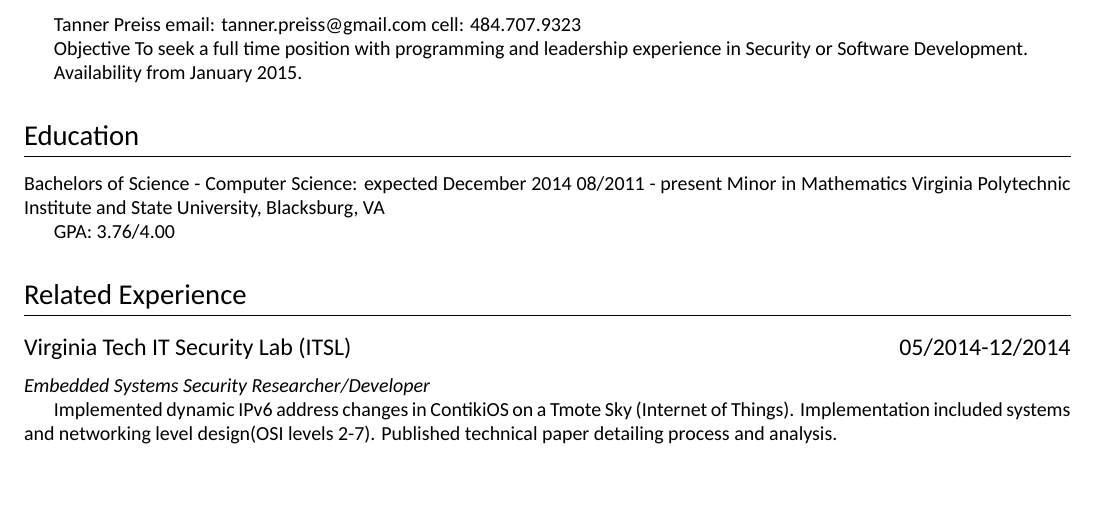
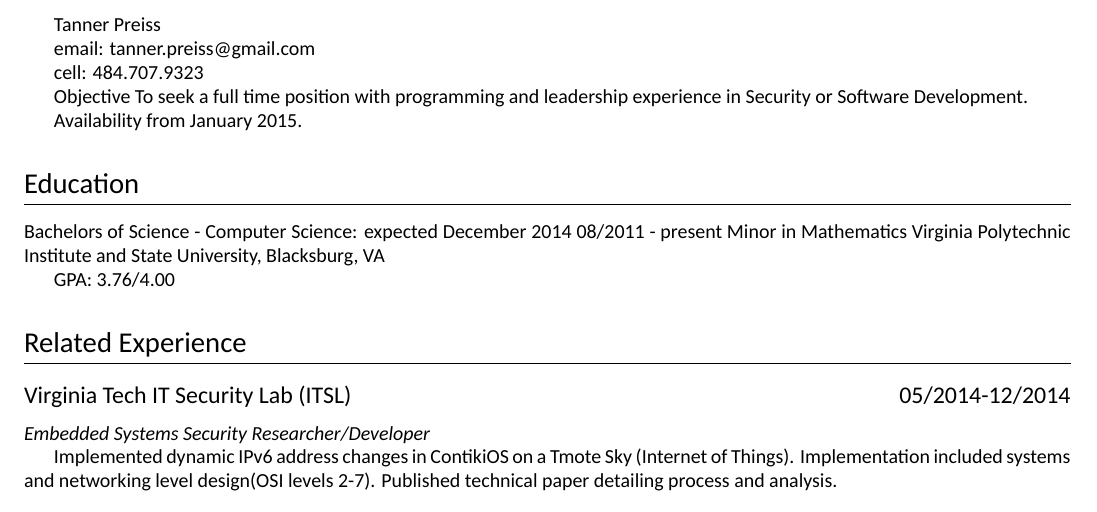
Before and after one commit to t-preiss/cv, a LaTeX CV (cv.tex, which reads tpreiss_cv.cls): part of page 1 of 2, cut so that both start at the same text, the shorter picture padded with empty space. Compiled offline with XeLaTeX; a missing font is replaced by an installed copy or a similar font.

Commit message:
add \email and \cell which I will be formatting with a picture or something.

```diff
--- a/cv.tex
+++ b/cv.tex
@@ -2,8 +2,10 @@
 
 \begin{document}
 Tanner Preiss
-email: tanner.preiss@gmail.com
-cell: 484.707.9323
+
+\email{tanner.preiss@gmail.com}
+
+\cell{484.707.9323}
 
 Objective   To seek a full time position with programming and leadership experience in Security or Software Development.
 
--- a/tpreiss_cv.cls
+++ b/tpreiss_cv.cls
@@ -31,3 +31,11 @@
 \newcommand{\gpa}[2]{%
 	GPA: #1/#2
 }
+
+\newcommand{\email}[1]{%
+	email: #1 %
+}
+
+\newcommand{\cell}[1]{%
+	cell: #1 %
+}
```
